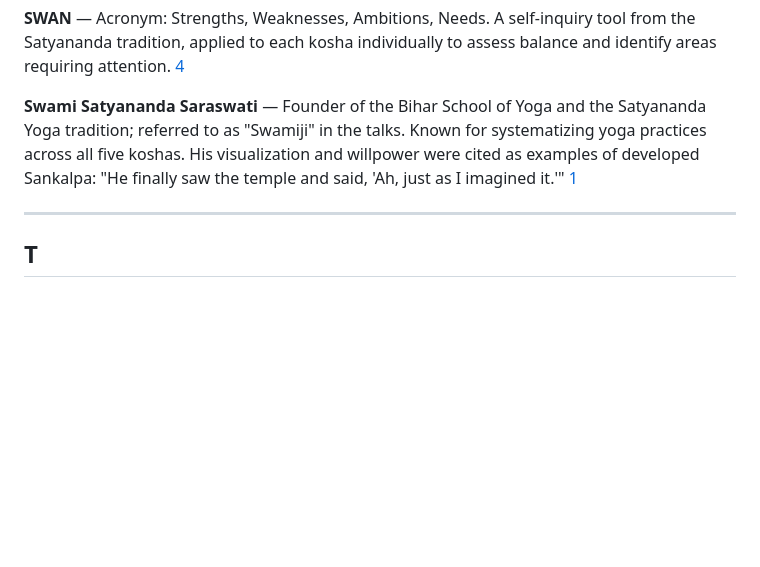
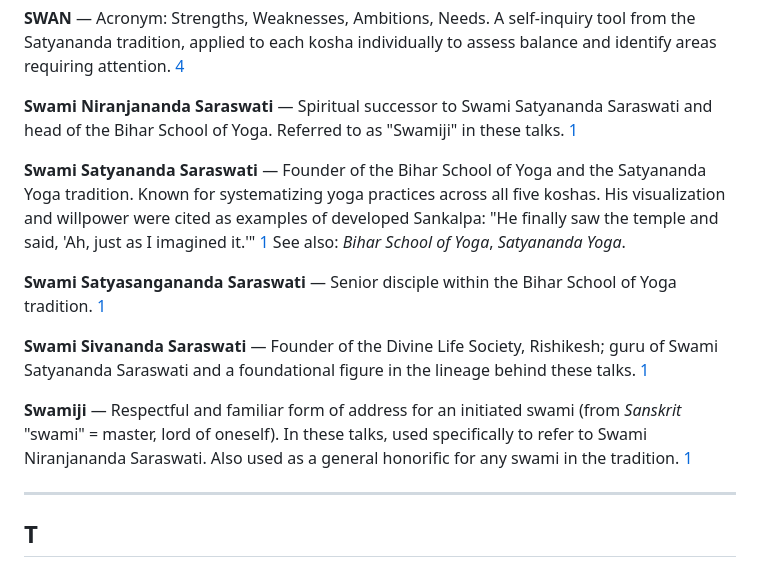
Before and after one commit to yogic-approach/yogaval-2026, a Markdown page: docs/glossary-en.md, the part around the change. Rendered like a GitHub page; blank space fills up the shorter version.

```diff
--- a/docs/glossary-en.md
+++ b/docs/glossary-en.md
@@ -201,7 +201,15 @@
 
 **SWAN** — Acronym: Strengths, Weaknesses, Ambitions, Needs. A self-inquiry tool from the Satyananda tradition, applied to each kosha individually to assess balance and identify areas requiring attention. [4]
 
-**Swami Satyananda Saraswati** — Founder of the Bihar School of Yoga and the Satyananda Yoga tradition; referred to as "Swamiji" in the talks. Known for systematizing yoga practices across all five koshas. His visualization and willpower were cited as examples of developed Sankalpa: "He finally saw the temple and said, 'Ah, just as I imagined it.'" [1]
+**Swami Niranjananda Saraswati** — Spiritual successor to Swami Satyananda Saraswati and head of the Bihar School of Yoga. Referred to as "Swamiji" in these talks. [1]
+
+**Swami Satyananda Saraswati** — Founder of the Bihar School of Yoga and the Satyananda Yoga tradition. Known for systematizing yoga practices across all five koshas. His visualization and willpower were cited as examples of developed Sankalpa: "He finally saw the temple and said, 'Ah, just as I imagined it.'" [1] See also: *Bihar School of Yoga*, *Satyananda Yoga*.
+
+**Swami Satyasangananda Saraswati** — Senior disciple within the Bihar School of Yoga tradition. [1]
+
+**Swami Sivananda Saraswati** — Founder of the Divine Life Society, Rishikesh; guru of Swami Satyananda Saraswati and a foundational figure in the lineage behind these talks. [1]
+
+**Swamiji** — Respectful and familiar form of address for an initiated swami (from *Sanskrit* "swami" = master, lord of oneself). In these talks, used specifically to refer to Swami Niranjananda Saraswati. Also used as a general honorific for any swami in the tradition. [1]
 
 ---
 
```
Also changed, not shown: docs/glossary-es.md (+9 -1 lines).
